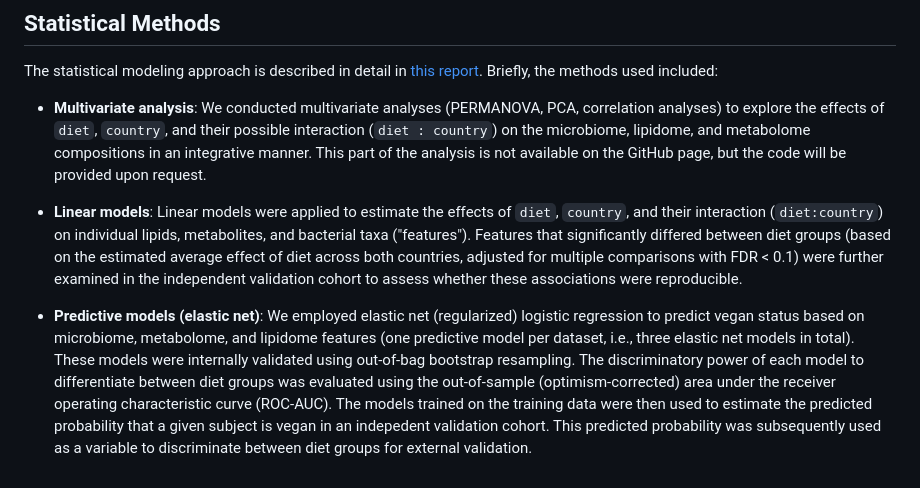
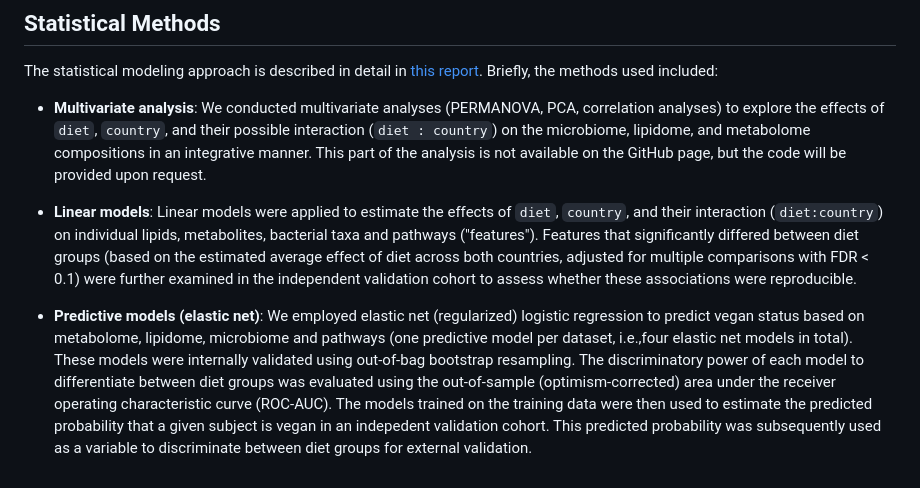
Before and after one commit to filip-tichanek/ItCzVegans, a Markdown page: README.md, the part around the change. Rendered like a GitHub page.

```diff
--- a/README.md
+++ b/README.md
@@ -55,6 +55,6 @@ The statistical modeling approach is described in detail in [this report](https:
 
 - **Multivariate analysis**: We conducted multivariate analyses (PERMANOVA, PCA, correlation analyses) to explore the effects of `diet`, `country`, and their possible interaction (`diet : country`) on the microbiome, lipidome, and metabolome compositions in an integrative manner. This part of the analysis is not available on the GitHub page, but the code will be provided upon request.
 
-- **Linear models**: Linear models were applied to estimate the effects of `diet`, `country`, and their interaction (`diet:country`) on individual lipids, metabolites, and bacterial taxa ("features"). Features that significantly differed between diet groups (based on the estimated average effect of diet across both countries, adjusted for multiple comparisons with FDR < 0.1) were further examined in the independent validation cohort to assess whether these associations were reproducible.
+- **Linear models**: Linear models were applied to estimate the effects of `diet`, `country`, and their interaction (`diet:country`) on individual lipids, metabolites, bacterial taxa and pathways ("features"). Features that significantly differed between diet groups (based on the estimated average effect of diet across both countries, adjusted for multiple comparisons with FDR < 0.1) were further examined in the independent validation cohort to assess whether these associations were reproducible.
 
-- **Predictive models (elastic net)**: We employed elastic net (regularized) logistic regression to predict vegan status based on microbiome, metabolome, and lipidome features (one predictive model per dataset, i.e., three elastic net models in total). These models were internally validated using out-of-bag bootstrap resampling. The discriminatory power of each model to differentiate between diet groups was evaluated using the out-of-sample (optimism-corrected) area under the receiver operating characteristic curve (ROC-AUC). The models trained on the training data were then used to estimate the predicted probability that a given subject is vegan in an indepedent validation cohort. This predicted probability was subsequently used as a variable to discriminate between diet groups for external validation.
+- **Predictive models (elastic net)**: We employed elastic net (regularized) logistic regression to predict vegan status based on metabolome, lipidome, microbiome and pathways (one predictive model per dataset, i.e.,four elastic net models in total). These models were internally validated using out-of-bag bootstrap resampling. The discriminatory power of each model to differentiate between diet groups was evaluated using the out-of-sample (optimism-corrected) area under the receiver operating characteristic curve (ROC-AUC). The models trained on the training data were then used to estimate the predicted probability that a given subject is vegan in an indepedent validation cohort. This predicted probability was subsequently used as a variable to discriminate between diet groups for external validation.
```
